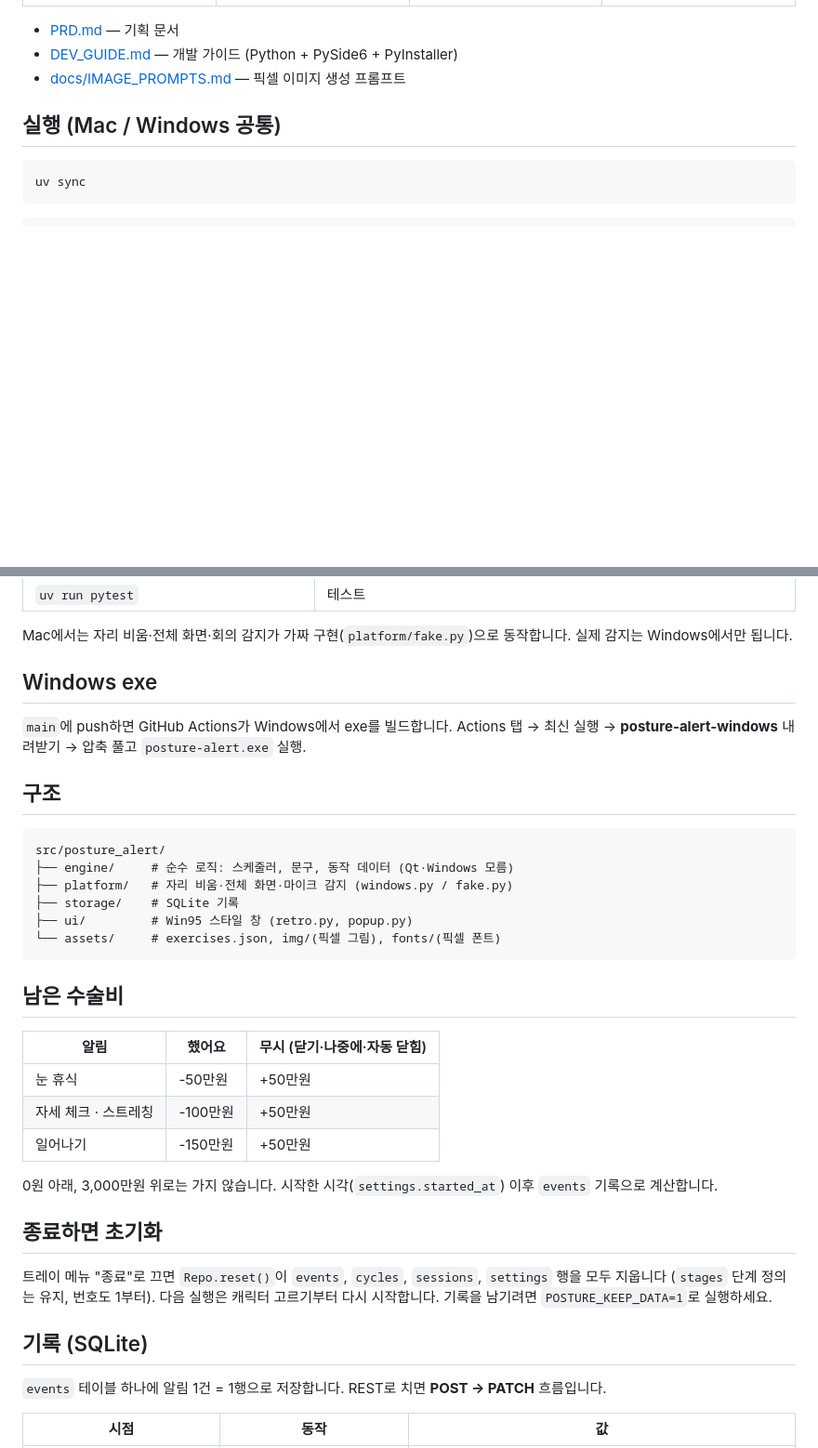
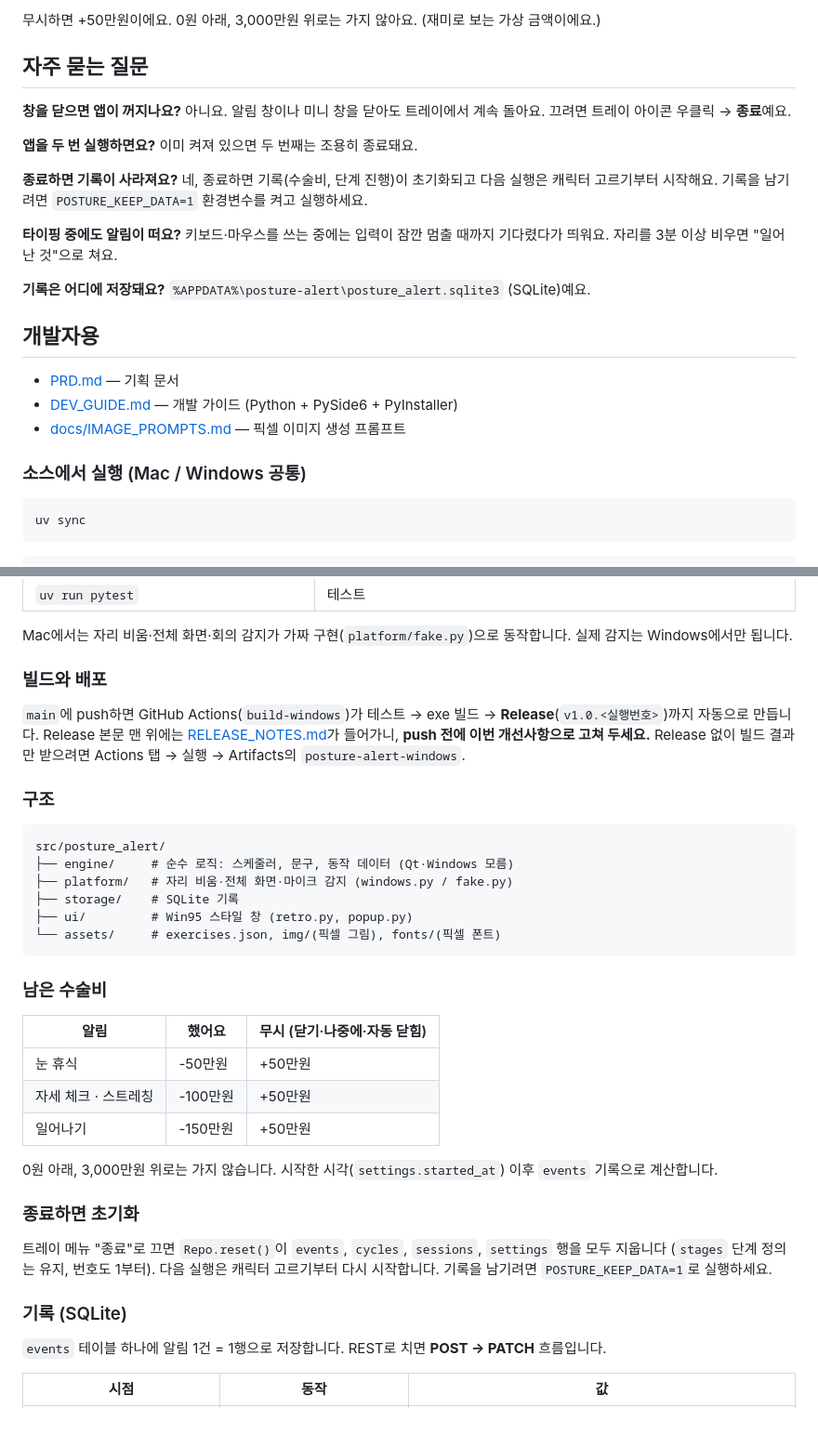
Before and after one commit to JiwonLee42/posture_alert, a Markdown page: README.md, 2 parts joined by grey strips. Shown at 93% size. Rendered like a GitHub page; blank space fills up the shorter version.

````diff
--- a/README.md
+++ b/README.md
@@ -12,8 +58,24 @@ Windows용 자세 교정 알림 앱. 처음 실행할 때 캐릭터(여자/남
+무시하면 +50만원이에요. 0원 아래, 3,000만원 위로는 가지 않아요. (재미로 보는 가상 금액이에요.)
+
+## 자주 묻는 질문
+
+**창을 닫으면 앱이 꺼지나요?** 아니요. 알림 창이나 미니 창을 닫아도 트레이에서 계속 돌아요. 끄려면 트레이 아이콘 우클릭 → **종료**예요.
+
+**앱을 두 번 실행하면요?** 이미 켜져 있으면 두 번째는 조용히 종료돼요.
+
+**종료하면 기록이 사라져요?** 네, 종료하면 기록(수술비, 단계 진행)이 초기화되고 다음 실행은 캐릭터 고르기부터 시작해요. 기록을 남기려면 `POSTURE_KEEP_DATA=1` 환경변수를 켜고 실행하세요.
+
+**타이핑 중에도 알림이 떠요?** 키보드·마우스를 쓰는 중에는 입력이 잠깐 멈출 때까지 기다렸다가 띄워요. 자리를 3분 이상 비우면 "일어난 것"으로 쳐요.
+
+**기록은 어디에 저장돼요?** `%APPDATA%\posture-alert\posture_alert.sqlite3` (SQLite)예요.
+
+## 개발자용
+
 - [PRD.md](PRD.md) — 기획 문서
 - [DEV_GUIDE.md](DEV_GUIDE.md) — 개발 가이드 (Python + PySide6 + PyInstaller)
 - [docs/IMAGE_PROMPTS.md](docs/IMAGE_PROMPTS.md) — 픽셀 이미지 생성 프롬프트
 
-## 실행 (Mac / Windows 공통)
+### 소스에서 실행 (Mac / Windows 공통)
 
 ```bash
 uv sync
@@ -34,11 +96,13 @@ uv run posture-alert
 
 Mac에서는 자리 비움·전체 화면·회의 감지가 가짜 구현(`platform/fake.py`)으로 동작합니다. 실제 감지는 Windows에서만 됩니다.
 
-## Windows exe
+### 빌드와 배포
 
-`main`에 push하면 GitHub Actions가 Windows에서 exe를 빌드합니다. Actions 탭 → 최신 실행 → **posture-alert-windows** 내려받기 → 압축 풀고 `posture-alert.exe` 실행.
+`main`에 push하면 GitHub Actions(`build-windows`)가 테스트 → exe 빌드 → **Release**(`v1.0.<실행번호>`)까지 자동으로 만듭니다.
+Release 본문 맨 위에는 [RELEASE_NOTES.md](RELEASE_NOTES.md)가 들어가니, **push 전에 이번 개선사항으로 고쳐 두세요.**
+Release 없이 빌드 결과만 받으려면 Actions 탭 → 실행 → Artifacts의 `posture-alert-windows`.
 
-## 구조
+### 구조
 
 ```
 src/posture_alert/
@@ -49,7 +113,7 @@ src/posture_alert/
 └── assets/     # exercises.json, img/(픽셀 그림), fonts/(픽셀 폰트)
 ```
 
-## 남은 수술비
+### 남은 수술비
 
 | 알림 | 했어요 | 무시 (닫기·나중에·자동 닫힘) |
 |---|---|---|
@@ -59,12 +123,12 @@ src/posture_alert/
 
 0원 아래, 3,000만원 위로는 가지 않습니다. 시작한 시각(`settings.started_at`) 이후 `events` 기록으로 계산합니다.
 
-## 종료하면 초기화
+### 종료하면 초기화
 
 트레이 메뉴 "종료"로 끄면 `Repo.reset()`이 `events`, `cycles`, `sessions`, `settings` 행을 모두 지웁니다 (`stages` 단계 정의는 유지, 번호도 1부터).
 다음 실행은 캐릭터 고르기부터 다시 시작합니다. 기록을 남기려면 `POSTURE_KEEP_DATA=1`로 실행하세요.
 
-## 기록 (SQLite)
+### 기록 (SQLite)
 
 `events` 테이블 하나에 알림 1건 = 1행으로 저장합니다. REST로 치면 **POST → PATCH** 흐름입니다.
 
````
Also changed, not shown: other parts of README.md (+51 -5 lines), docs/screenshots/mini.png (added).
